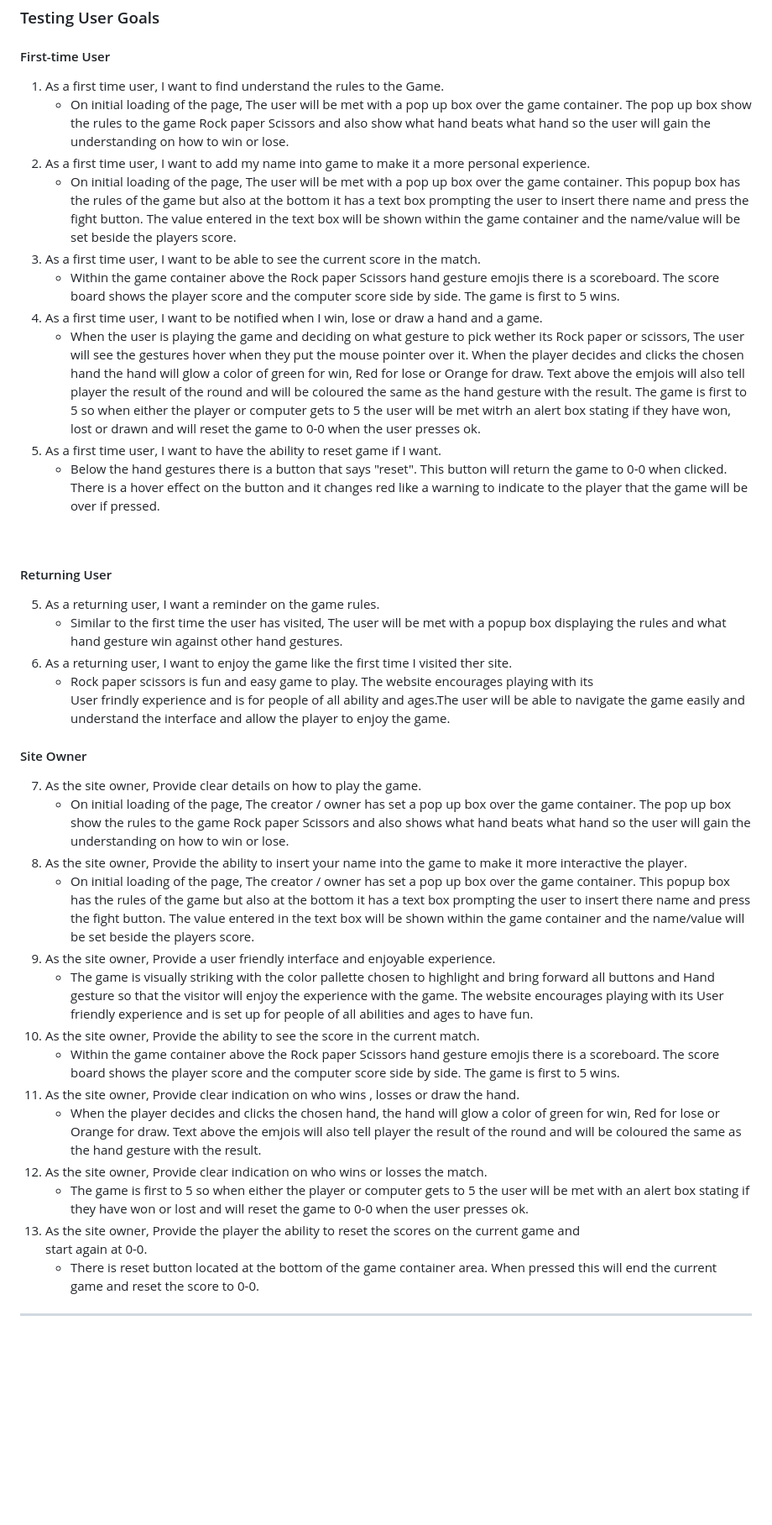
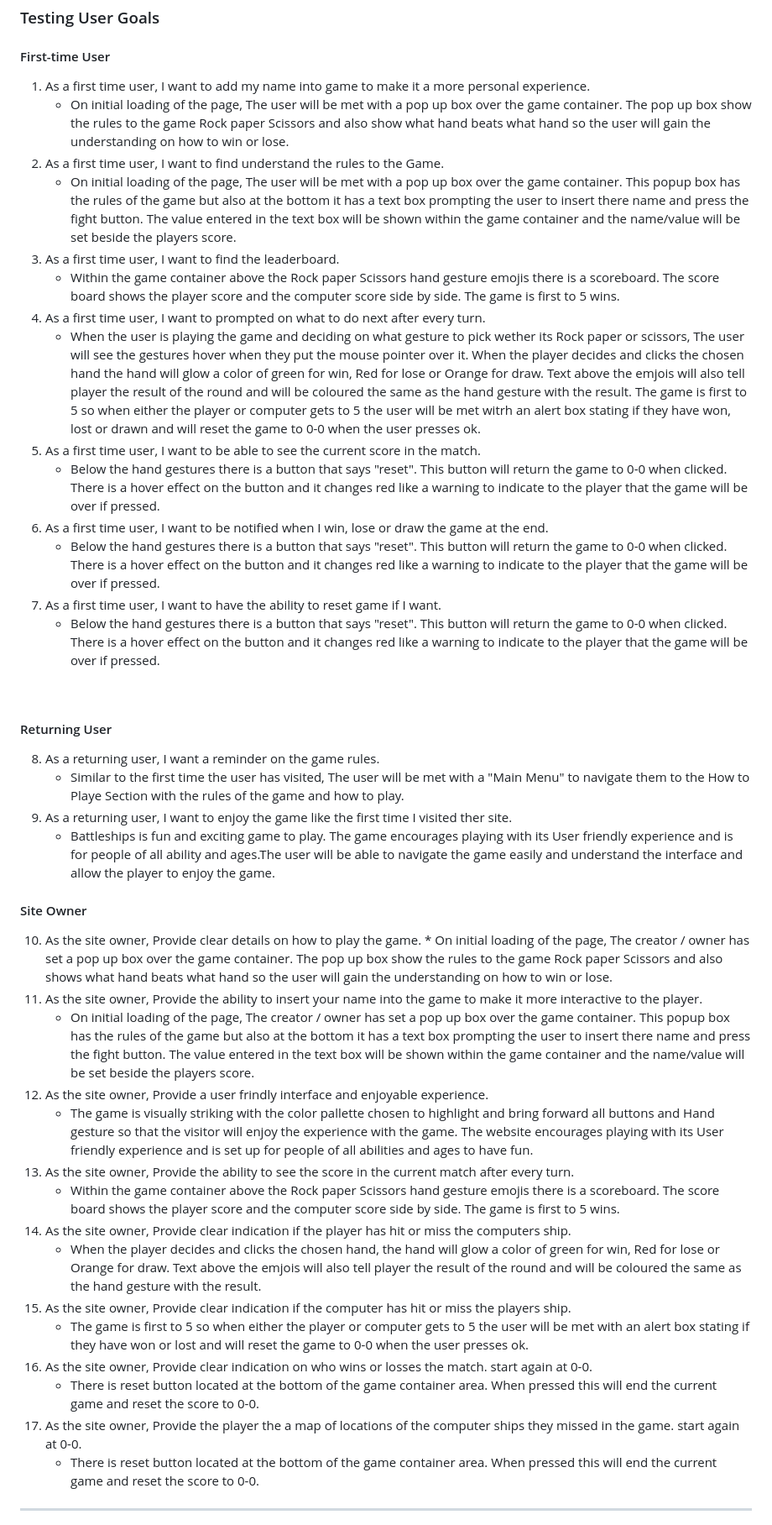
Before and after one commit to Code-Institute-Submissions/bdolan55-CI_PP3_battleships, a Markdown page: README.md, the part around the change printed below. Shown: that part at 84% size. Drawn GitHub-style; blank space fills up the shorter version.

Commit message:
Testing User Goals heading and 1-17 added. Details on each point still required

```diff
--- a/README.md
+++ b/README.md
@@ -279,39 +279,45 @@ The website was tested on the following browsers:
 ### Testing User Goals
 
 #### First-time User
-1. As a first time user, I want to find understand the rules to the Game.
+1. As a first time user, I want to add my name into game to make it a more personal experience.
     * On initial loading of the page, The user will be met with a pop up box over the game container. The pop up box show the rules to the game Rock paper Scissors and also show what hand beats what hand so the user will gain the understanding on how to win or lose.
-2. As a first time user, I want to add my name into game to make it a more personal experience.
+2. As a first time user, I want to find understand the rules to the Game.
     * On initial loading of the page, The user will be met with a pop up box over the game container. This popup box has the rules of the game but also at the bottom it has a text box prompting the user to insert there name and press the fight button. The value entered in the text box will be shown within the game container and the name/value will be set beside the players score.
-3. As a first time user, I want to be able to see the current score in the match.
+3. As a first time user, I want to find the leaderboard.
     * Within the game container above the Rock paper Scissors hand gesture emojis there is a scoreboard. The score board shows the player score and the computer score side by side. The game is first to 5 wins.
-4. As a first time user, I want to be notified when I win, lose or draw a hand and a game.
+4. As a first time user, I want to prompted on what to do next after every turn.
     * When the user is playing the game and deciding on what gesture to pick wether its Rock paper or scissors, The user will see the gestures hover when they put the mouse pointer over it. When the player decides and clicks the chosen hand the hand will glow a color of green for win, Red for lose or Orange for draw. Text above the emjois will also tell player the result of the round and will be coloured the same as the hand gesture with the result. The game is first to 5 so when either the player or computer gets to 5 the user will be met witrh an alert box stating if they have won, lost or drawn and will reset the game to 0-0 when the user presses ok.
-5. As a first time user, I want to have the ability to reset game if I want.
+5. As a first time user, I want to be able to see the current score in the match.
+    * Below the hand gestures there is a button that says "reset". This button will return the game to 0-0 when clicked. There is a hover effect on the button and it changes red like a warning to indicate to the player that the game will be over if pressed.
+6. As a first time user, I want to be notified when I win, lose or draw the game at the end.
+    * Below the hand gestures there is a button that says "reset". This button will return the game to 0-0 when clicked. There is a hover effect on the button and it changes red like a warning to indicate to the player that the game will be over if pressed.
+7. As a first time user, I want to have the ability to reset game if I want.
     * Below the hand gestures there is a button that says "reset". This button will return the game to 0-0 when clicked. There is a hover effect on the button and it changes red like a warning to indicate to the player that the game will be over if pressed.
 <br>
 
 #### Returning User
-5. As a returning user, I want a reminder on the game rules.
-    * Similar to the first time the user has visited, The user will be met with a popup box displaying the rules and what hand gesture win against other hand gestures.
-6. As a returning user, I want to enjoy the game like the first time I visited ther site.
-    * Rock paper scissors is fun and easy game to play. The website encourages playing with its
-     User frindly experience and is for people of all ability and ages.The user will be able to navigate the game easily and understand the interface and allow the player to enjoy the game.
+8. As a returning user, I want a reminder on the game rules.
+    * Similar to the first time the user has visited, The user will be met with a "Main Menu" to navigate them to the How to Playe Section with the rules of the game and how to play.
+9. As a returning user, I want to enjoy the game like the first time I visited ther site.
+    * Battleships is fun and exciting game to play. The game encourages playing with its User friendly experience and is for people of all ability and ages.The user will be able to navigate the game easily and understand the interface and allow the player to enjoy the game.
 
 #### Site Owner
-7.  As the site owner, Provide clear details on how to play the game.
+10.  As the site owner, Provide clear details on how to play the game.
     * On initial loading of the page, The creator / owner has set a pop up box over the game container. The pop up box show the rules to the game Rock paper Scissors and also shows what hand beats what hand so the user will gain the understanding on how to win or lose.
-8. As the site owner, Provide the ability to insert your name into the game to make it more interactive the player.
+11. As the site owner, Provide the ability to insert your name into the game to make it more interactive to the player.
     * On initial loading of the page, The creator / owner has set a pop up box over the game container. This popup box has the rules of the game but also at the bottom it has a text box prompting the user to insert there name and press the fight button. The value entered in the text box will be shown within the game container and the name/value will be set beside the players score.
-9. As the site owner, Provide a user friendly interface and enjoyable experience.
+12. As the site owner, Provide a user frindly interface and enjoyable experience.
     * The game is visually striking with the color pallette chosen to highlight and bring forward all buttons and Hand gesture so that the visitor will enjoy the experience with the game. The website encourages playing with its User friendly experience and is set up for people of all abilities and ages to have fun.
-10. As the site owner, Provide the ability to see the score in the current match.
+13. As the site owner, Provide the ability to see the score in the current match after every turn.
     * Within the game container above the Rock paper Scissors hand gesture emojis there is a scoreboard. The score board shows the player score and the computer score side by side. The game is first to 5 wins.
-11. As the site owner, Provide clear indication on who wins , losses or draw the hand.
+14. As the site owner, Provide clear indication if the player has hit or miss the computers ship.
     * When the player decides and clicks the chosen hand, the hand will glow a color of green for win, Red for lose or Orange for draw. Text above the emjois will also tell player the result of the round and will be coloured the same as the hand gesture with the result.
-12. As the site owner, Provide clear indication on who wins or losses the match.
+15. As the site owner, Provide clear indication if the computer has hit or miss the players ship.
     * The game is first to 5 so when either the player or computer gets to 5 the user will be met with an alert box stating if they have won or lost and will reset the game to 0-0 when the user presses ok.
-13. As the site owner, Provide the player the ability to reset the scores on the current game and
+16. As the site owner, Provide clear indication on who wins or losses the match.
+    start again at 0-0.
+    * There is reset button located at the bottom of the game container area. When pressed this will end the current game and reset the score to 0-0.
+17. As the site owner, Provide the player the a map of locations of the computer ships they missed in the game.
     start again at 0-0.
     * There is reset button located at the bottom of the game container area. When pressed this will end the current game and reset the score to 0-0.
 ---
```
Also changed, not shown: other parts of README.md (+4 -4 lines).
